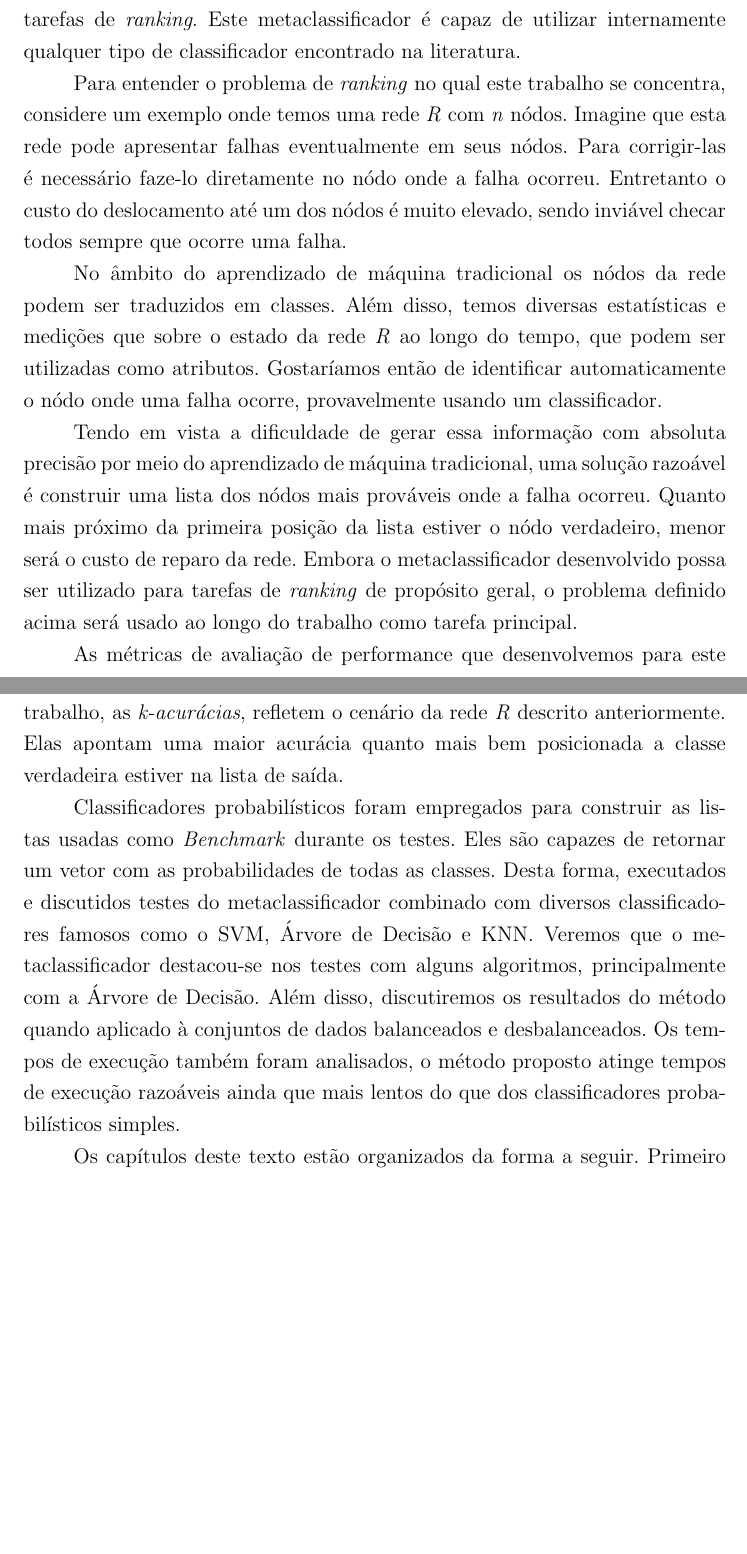
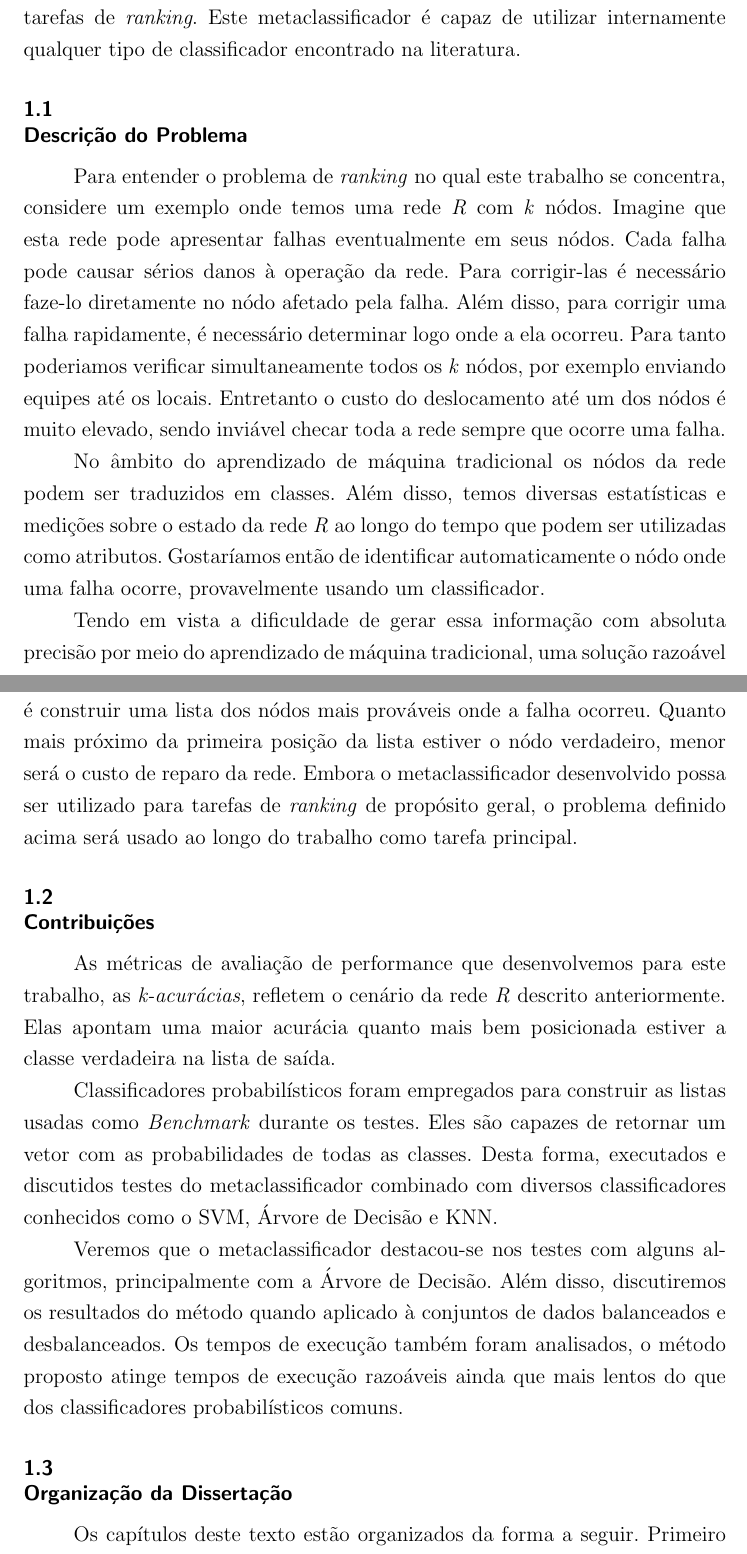
Before and after one commit to danielmarques/thesispuc, a LaTeX thesis (thesis.tex, which reads chapters/introducao.tex): two parts of pages 11 and 12 of 37, joined at a grey line, cut so that both start at the same text, the shorter picture padded with empty space. Compiled offline with pdfLaTeX.

Commit message:
Adds review modifications

```diff
--- a/chapters/introducao.tex
+++ b/chapters/introducao.tex
@@ -8,28 +8,38 @@ Motivado por isso, este trabalho se concentra neste tipo de tarefa.
 Durante o projeto, criamos um metaclassificador para aprendizado de máquina supervisionado dedicado à tarefas de \textit{ranking}.
 Este metaclassificador é capaz de utilizar internamente qualquer tipo de classificador encontrado na literatura.
 
-Para entender o problema de \textit{ranking} no qual este trabalho se concentra, considere um exemplo onde temos uma rede \textit{R} com \textit{n} nódos.
+\section{Descrição do Problema}
+
+Para entender o problema de \textit{ranking} no qual este trabalho se concentra, considere um exemplo onde temos uma rede \textit{R} com \textit{k} nódos.
 Imagine que esta rede pode apresentar falhas eventualmente em seus nódos.
-Para corrigir-las é necessário faze-lo diretamente no nódo onde a falha ocorreu.
-Entretanto o custo do deslocamento até um dos nódos é muito elevado, sendo inviável checar todos sempre que ocorre uma falha.
+Cada falha pode causar sérios danos à operação da rede.
+Para corrigir-las é necessário faze-lo diretamente no nódo afetado pela falha.
+Além disso, para corrigir uma falha rapidamente, é necessário determinar logo onde a ela ocorreu.
+Para tanto poderiamos verificar simultaneamente todos os \textit{k} nódos, por exemplo enviando equipes até os locais.
+Entretanto o custo do deslocamento até um dos nódos é muito elevado, sendo inviável checar toda a rede sempre que ocorre uma falha.
 
 No âmbito do aprendizado de máquina tradicional os nódos da rede podem ser traduzidos em classes.
-Além disso, temos diversas estatísticas e medições que sobre o estado da rede \textit{R} ao longo do tempo, que podem ser utilizadas como atributos.
+Além disso, temos diversas estatísticas e medições sobre o estado da rede \textit{R} ao longo do tempo que podem ser utilizadas como atributos.
 Gostaríamos então de identificar automaticamente o nódo onde uma falha ocorre, provavelmente usando um classificador.
 
 Tendo em vista a dificuldade de gerar essa informação com absoluta precisão por meio do aprendizado de máquina tradicional, uma solução razoável é construir uma lista dos nódos mais prováveis onde a falha ocorreu.
 Quanto mais próximo da primeira posição da lista estiver o nódo verdadeiro, menor será o custo de reparo da rede.
 Embora o metaclassificador desenvolvido possa ser utilizado para tarefas de \textit{ranking} de propósito geral, o problema definido acima será usado ao longo do trabalho como tarefa principal.
 
+\section{Contribuições}
+
 As métricas de avaliação de performance que desenvolvemos para este trabalho, as \textit{k-acurácias}, refletem o cenário da rede \textit{R} descrito anteriormente.
-Elas apontam uma maior acurácia quanto mais bem posicionada a classe verdadeira estiver na lista de saída.
+Elas apontam uma maior acurácia quanto mais bem posicionada estiver a classe verdadeira na lista de saída.
 
 Classificadores probabilísticos foram empregados para construir as listas usadas como \textit{Benchmark} durante os testes.
 Eles são capazes de retornar um vetor com as probabilidades de todas as classes.
-Desta forma, executados e discutidos testes do metaclassificador combinado com diversos classificadores famosos como o SVM, Árvore de Decisão e KNN.
+Desta forma, executados e discutidos testes do metaclassificador combinado com diversos classificadores conhecidos como o SVM, Árvore de Decisão e KNN.
+
 Veremos que o metaclassificador destacou-se nos testes com alguns algoritmos, principalmente com a Árvore de Decisão.
 Além disso, discutiremos os resultados do método quando aplicado à conjuntos de dados balanceados e desbalanceados.
-Os tempos de execução também foram analisados, o método proposto atinge tempos de execução razoáveis ainda que mais lentos do que dos classificadores probabilísticos simples.
+Os tempos de execução também foram analisados, o método proposto atinge tempos de execução razoáveis ainda que mais lentos do que dos classificadores probabilísticos comuns.
+
+\section{Organização da Dissertação}
 
 Os capítulos deste texto estão organizados da forma a seguir.
 Primeiro são introduzidos os conceitos básicos necessários para o entendimento do trabalho.
```
